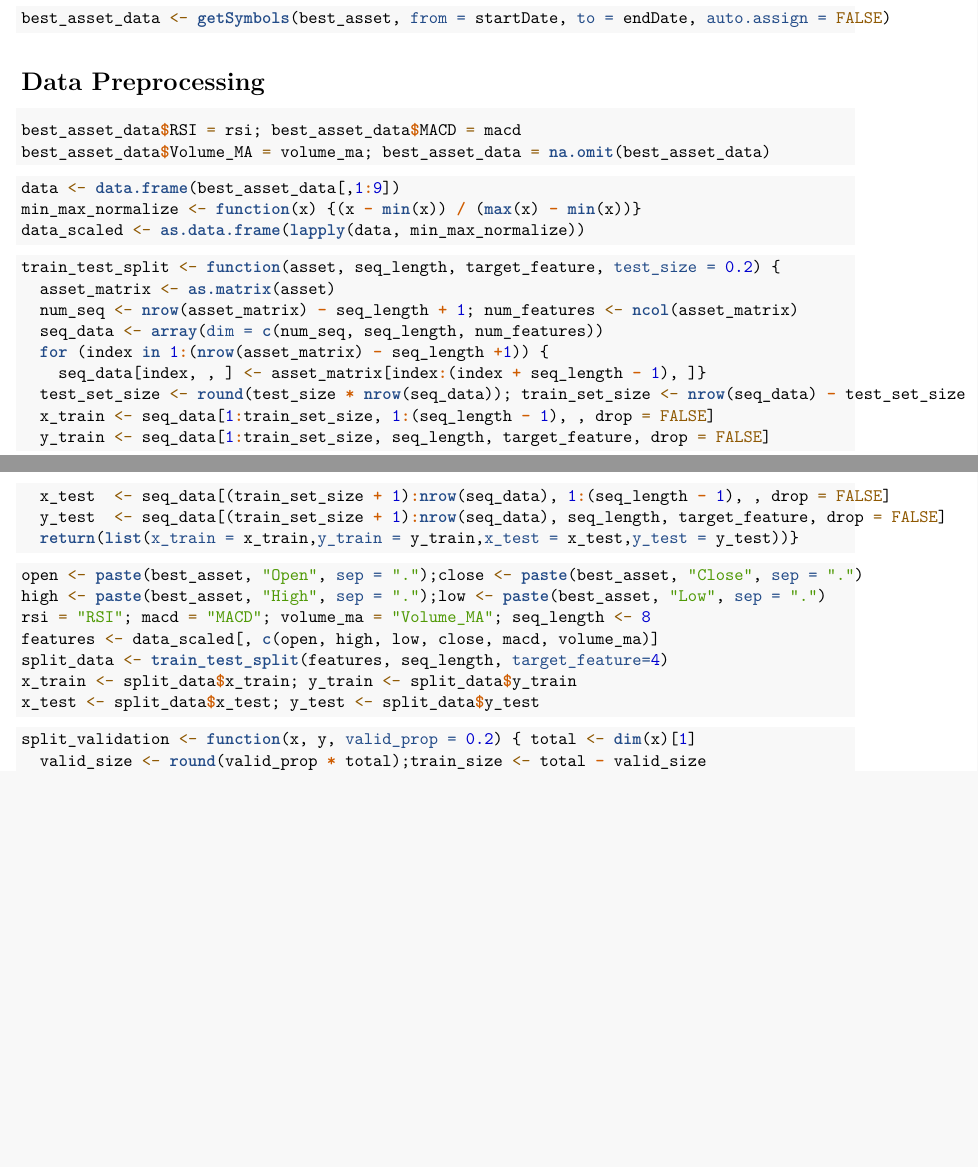
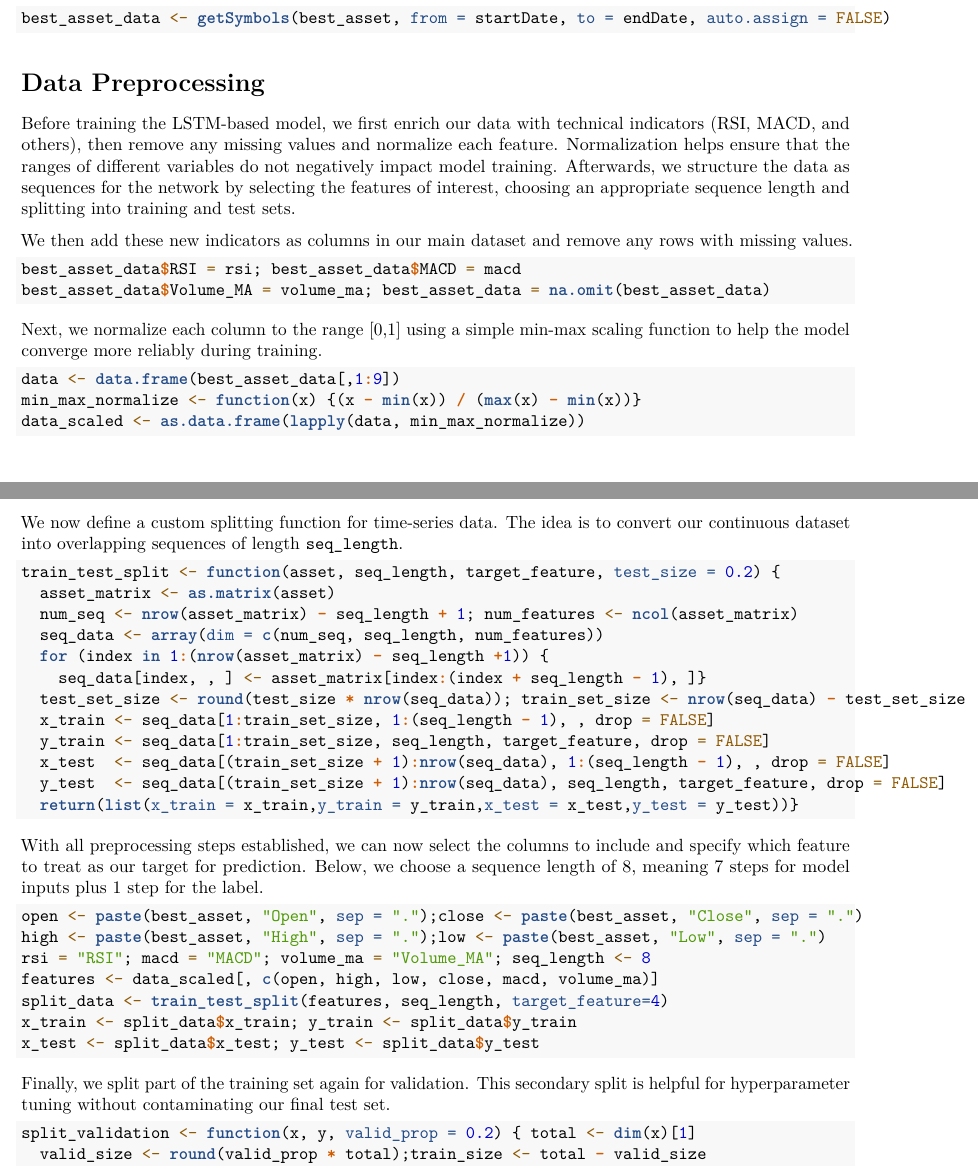
Before and after one commit to s-macf/AI-for-Finance, an R Markdown document (AI for Finance Assignment 2.Rmd): two parts of pages 2 and 3 of 8 before the commit and two parts of pages 2 and 3 of 9 after it, joined at a grey line, cut so that both start at the same text, the shorter picture padded with empty space. Rendered offline with R 4.5, knitr and Pandoc, then LaTeX, with nearby package versions; the code chunks are not run, so their results and figures are left out.

Commit message:
Data processing report section

````diff
--- a/AI for Finance Assignment 2.Rmd
+++ b/AI for Finance Assignment 2.Rmd
@@ -94,6 +94,8 @@ best_asset_data <- getSymbols(best_asset, from = startDate, to = endDate, auto.a
 
 # Data Preprocessing
 
+Before training the LSTM-based model, we first enrich our data with technical indicators (RSI, MACD, and others), then remove any missing values and normalize each feature. Normalization helps ensure that the ranges of different variables do not negatively impact model training. Afterwards, we structure the data as sequences for the network by selecting the features of interest, choosing an appropriate sequence length and splitting into training and test sets.
+
 ```{R include=FALSE}
 rsi = TTR::RSI(Cl(best_asset_data), n = 14)
 ema_short = TTR::EMA(Cl(best_asset_data), n = 12)
@@ -101,6 +103,7 @@ ema_long = TTR::EMA(Cl(best_asset_data), n = 26)
 macd = ema_short - ema_long
 volume_ma = TTR::SMA(Vo(best_asset_data), n = 20)
 ```
+We then add these new indicators as columns in our main dataset and remove any rows with missing values.
 
 ```{R}
 best_asset_data$RSI = rsi; best_asset_data$MACD = macd
@@ -110,6 +113,7 @@ best_asset_data$Volume_MA = volume_ma; best_asset_data = na.omit(best_asset_data
 ```{R include=FALSE}
 #best_asset_data
 ```
+Next, we normalize each column to the range [0,1] using a simple min-max scaling function to help the model converge more reliably during training.
 
 ```{R}
 data <- data.frame(best_asset_data[,1:9])
@@ -120,6 +124,8 @@ data_scaled <- as.data.frame(lapply(data, min_max_normalize))
 ```{R include=FALSE}
 #data_scaled
 ```
+We now define a custom splitting function for time-series data.
+The idea is to convert our continuous dataset into overlapping sequences of length `seq_length`.
 
 ```{R}
 train_test_split <- function(asset, seq_length, target_feature, test_size = 0.2) {
@@ -136,6 +142,8 @@ train_test_split <- function(asset, seq_length, target_feature, test_size = 0.2)
   return(list(x_train = x_train,y_train = y_train,x_test = x_test,y_test = y_test))}
 ```
 
+With all preprocessing steps established, we can now select the columns to include and specify which feature to treat as our target for prediction. Below, we choose a sequence length of 8, meaning 7 steps for model inputs plus 1 step for the label.
+
 ```{R}
 open <- paste(best_asset, "Open", sep = ".");close <- paste(best_asset, "Close", sep = ".")
 high <- paste(best_asset, "High", sep = ".");low <- paste(best_asset, "Low", sep = ".")
@@ -149,6 +157,8 @@ x_test <- split_data$x_test; y_test <- split_data$y_test
 ```{R include=FALSE}
 str(features)
 ```
+Finally, we split part of the training set again for validation.
+This secondary split is helpful for hyperparameter tuning without contaminating our final test set.
 
 ```{R}
 split_validation <- function(x, y, valid_prop = 0.2) { total <- dim(x)[1]
````
